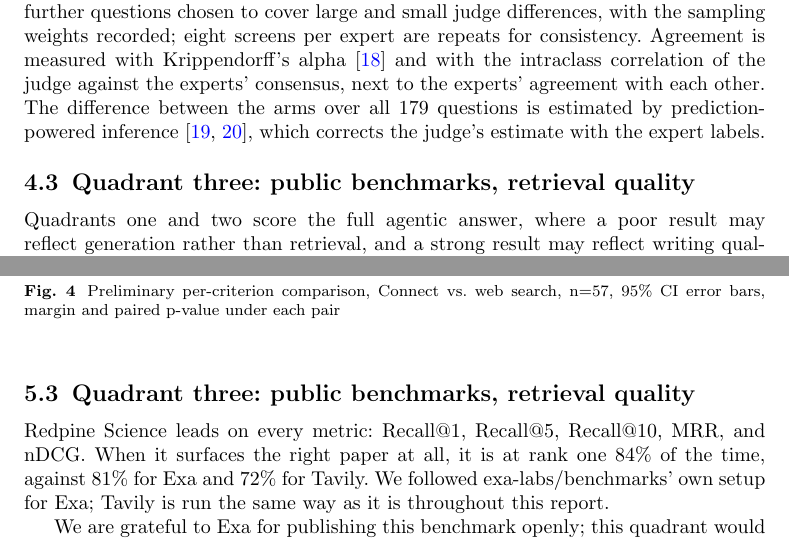
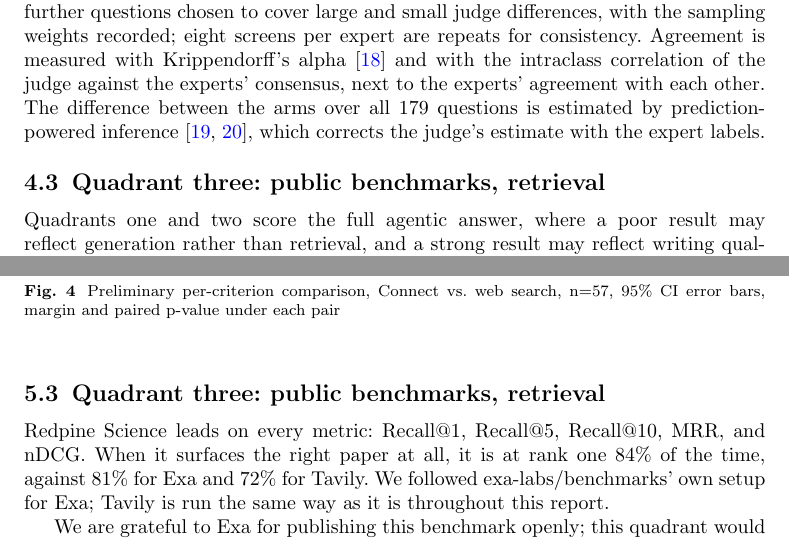
Before and after one commit to leonoravesterbacka/Redpine-Science, a LaTeX paper (main.tex): two parts of pages 7 and 9 of 13, joined at a grey line, cut so that both start at the same text. Compiled offline with pdfLaTeX.

Commit message:
docs: quadrant three's title and the diagram axis say "retrieval" only
Matches quadrant four's title, dropping "quality" from both the
axis label in the methodology diagram (figure 1) and quadrant
three's Method/Results subsection headers. Prose uses of "retrieval
quality" as an ordinary descriptive phrase (not a title/label) are
left as-is.

```diff
--- a/main.tex
+++ b/main.tex
@@ -366,7 +366,7 @@ difference between the arms over all 179 questions is estimated by prediction-po
 inference~\cite{ppi,ppiplusplus}, which corrects the judge's
 estimate with the expert labels.
 
-\subsection{Quadrant three: public benchmarks, retrieval quality}\label{sec:method-quadrant-three}
+\subsection{Quadrant three: public benchmarks, retrieval}\label{sec:method-quadrant-three}
 
 Quadrants one and two score the full agentic answer, where a poor result
 may reflect generation rather than retrieval, and a strong result may reflect writing
@@ -481,7 +481,7 @@ memory, and quadrants three and four measure the retrieved papers directly.
     \label{fig:duck_placeholder}
 \end{figure}
 
-\subsection{Quadrant three: public benchmarks, retrieval quality}\label{sec:results-quadrant-three}
+\subsection{Quadrant three: public benchmarks, retrieval}\label{sec:results-quadrant-three}
 
 \begin{figure}[h]
   \centering
```
Also changed, not shown: main.tex (2 more changed lines).
